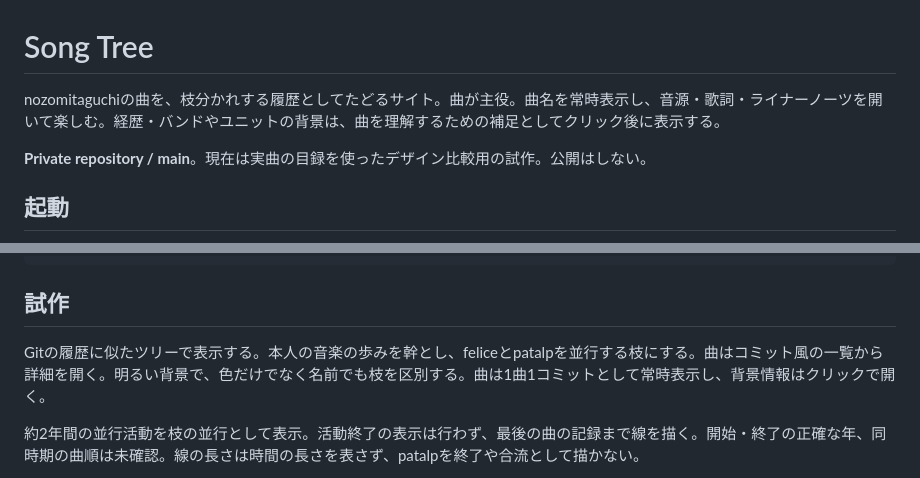
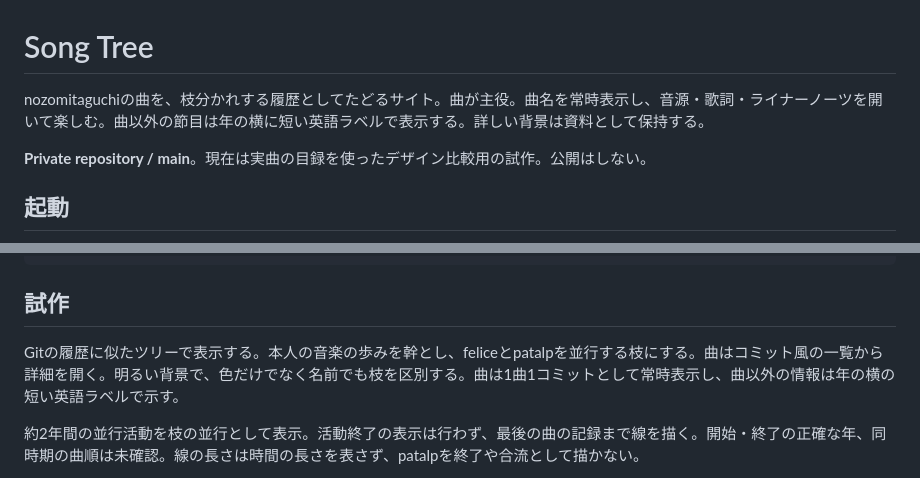
Before and after one commit to nozomitaguchi/songtree, a Markdown page: README.md, 2 parts joined by grey strips. GitHub-like rendering.

Commit message:
Show brief English milestones beside years while keeping songs as commits

```diff
--- a/README.md
+++ b/README.md
@@ -1,6 +1,6 @@
 # Song Tree
 
-nozomitaguchiの曲を、枝分かれする履歴としてたどるサイト。曲が主役。曲名を常時表示し、音源・歌詞・ライナーノーツを開いて楽しむ。経歴・バンドやユニットの背景は、曲を理解するための補足としてクリック後に表示する。
+nozomitaguchiの曲を、枝分かれする履歴としてたどるサイト。曲が主役。曲名を常時表示し、音源・歌詞・ライナーノーツを開いて楽しむ。曲以外の節目は年の横に短い英語ラベルで表示する。詳しい背景は資料として保持する。
 
 **Private repository / main**。現在は実曲の目録を使ったデザイン比較用の試作。公開はしない。
 
@@ -20,7 +20,7 @@ npm run check
 
 ## 試作
 
-Gitの履歴に似たツリーで表示する。本人の音楽の歩みを幹とし、feliceとpatalpを並行する枝にする。曲はコミット風の一覧から詳細を開く。明るい背景で、色だけでなく名前でも枝を区別する。曲は1曲1コミットとして常時表示し、背景情報はクリックで開く。
+Gitの履歴に似たツリーで表示する。本人の音楽の歩みを幹とし、feliceとpatalpを並行する枝にする。曲はコミット風の一覧から詳細を開く。明るい背景で、色だけでなく名前でも枝を区別する。曲は1曲1コミットとして常時表示し、曲以外の情報は年の横の短い英語ラベルで示す。
 
 約2年間の並行活動を枝の並行として表示。活動終了の表示は行わず、最後の曲の記録まで線を描く。開始・終了の正確な年、同時期の曲順は未確認。線の長さは時間の長さを表さず、patalpを終了や合流として描かない。
 
```
